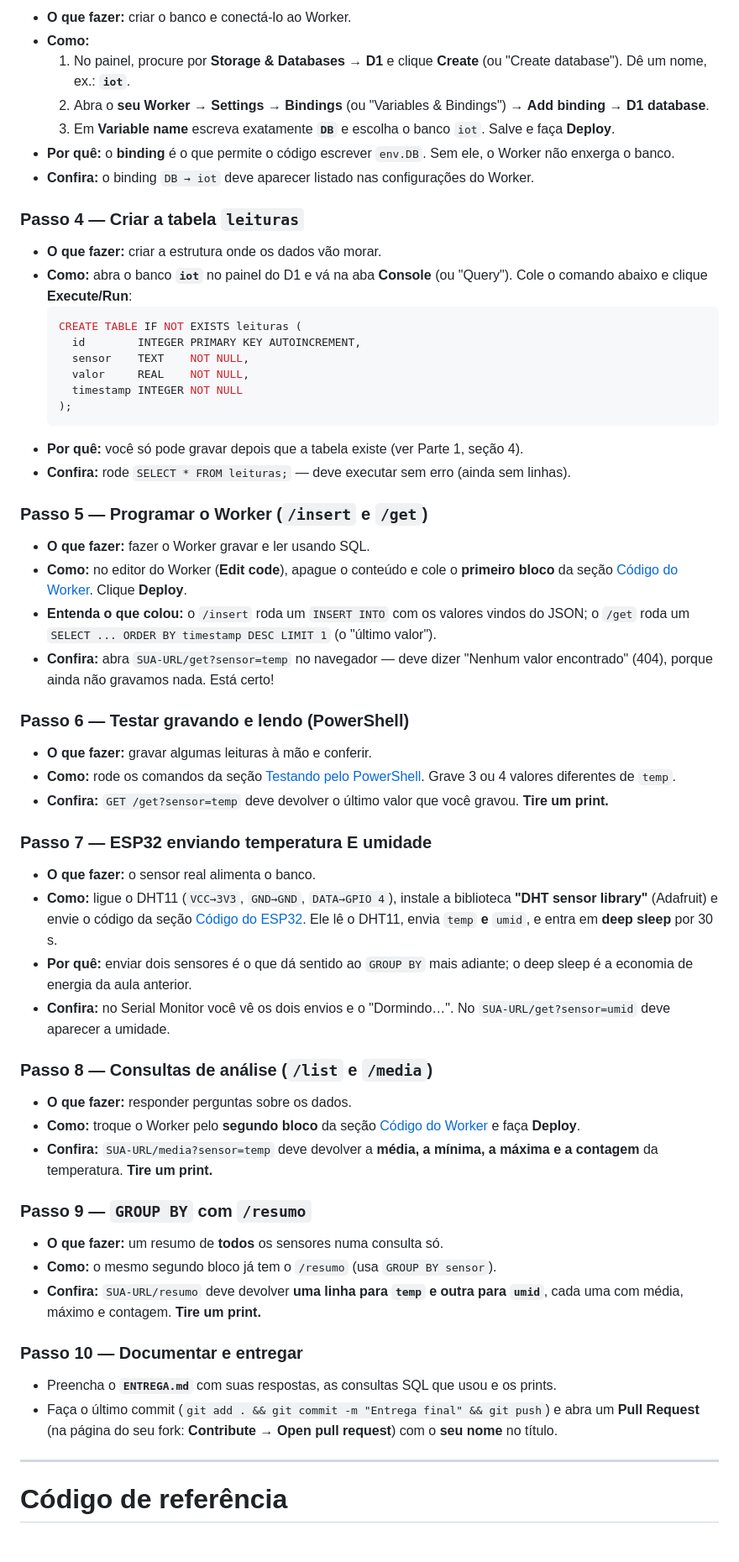
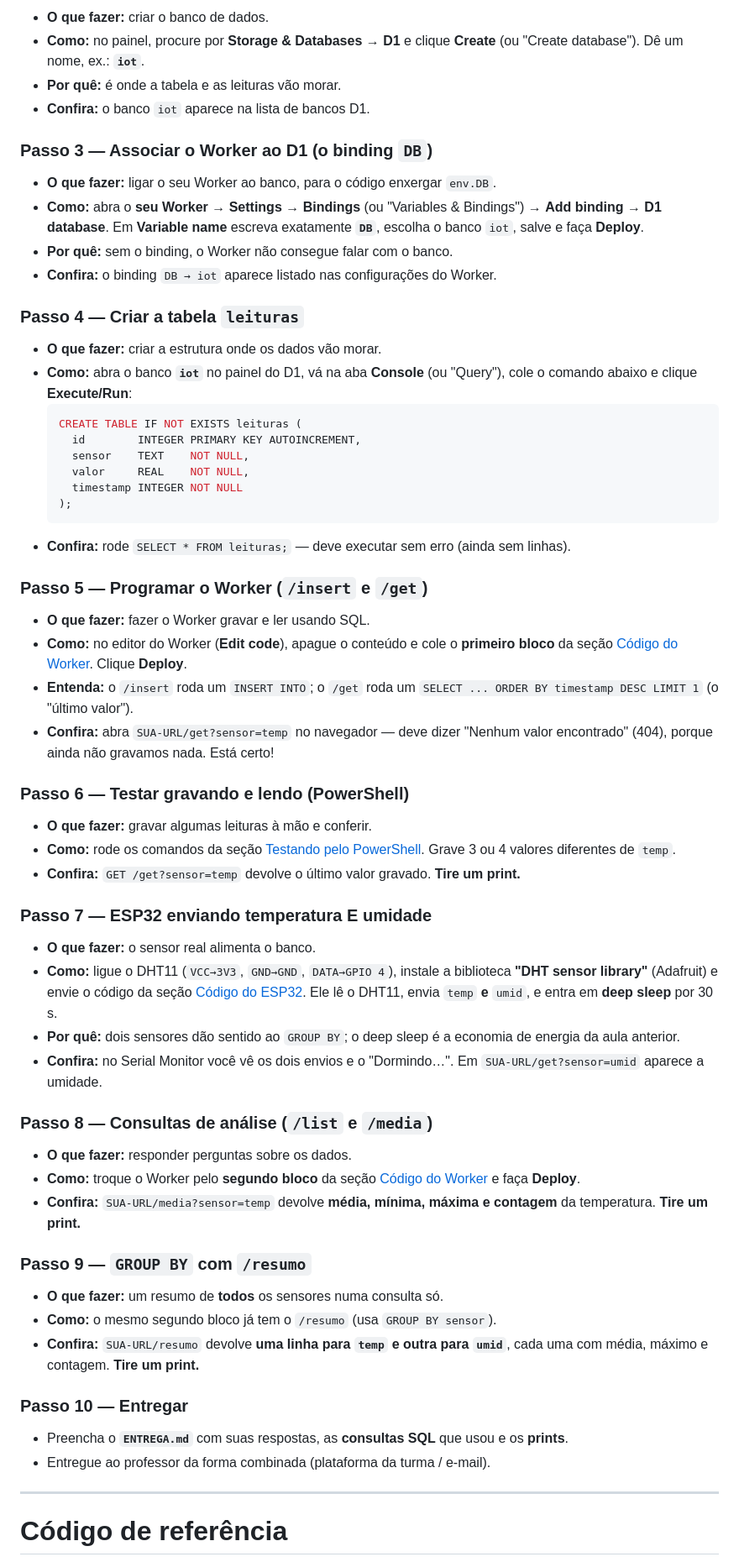
Before and after one commit to lvhemann/IoT_AMF_2026-02, a Markdown page: README.md, the part around one of its changes. Shown at 84% size. Drawn GitHub-style; blank space fills up the shorter version.

````diff
--- a/README.md
+++ b/README.md
@@ -269,16 +247,22 @@ git push
 
-- **O que fazer:** criar o banco e conectá-lo ao Worker.
-- **Como:**
-  1. No painel, procure por **Storage & Databases → D1** e clique **Create** (ou "Create database"). Dê um nome, ex.: **`iot`**.
-  2. Abra o **seu Worker → Settings → Bindings** (ou "Variables & Bindings") → **Add binding → D1 database**.
-  3. Em **Variable name** escreva exatamente **`DB`** e escolha o banco `iot`. Salve e faça **Deploy**.
-- **Por quê:** o **binding** é o que permite o código escrever `env.DB`. Sem ele, o Worker não enxerga o banco.
-- **Confira:** o binding `DB → iot` deve aparecer listado nas configurações do Worker.
+- **O que fazer:** criar o banco de dados.
+- **Como:** no painel, procure por **Storage & Databases → D1** e clique **Create** (ou "Create database"). Dê um nome, ex.: **`iot`**.
+- **Por quê:** é onde a tabela e as leituras vão morar.
+- **Confira:** o banco `iot` aparece na lista de bancos D1.
+
+### Passo 3 — Associar o Worker ao D1 (o binding `DB`)
+
+- **O que fazer:** ligar o seu Worker ao banco, para o código enxergar `env.DB`.
+- **Como:** abra o **seu Worker → Settings → Bindings** (ou "Variables & Bindings") →
+  **Add binding → D1 database**. Em **Variable name** escreva exatamente **`DB`**, escolha o
+  banco `iot`, salve e faça **Deploy**.
+- **Por quê:** sem o binding, o Worker não consegue falar com o banco.
+- **Confira:** o binding `DB → iot` aparece listado nas configurações do Worker.
 
 ### Passo 4 — Criar a tabela `leituras`
 
 - **O que fazer:** criar a estrutura onde os dados vão morar.
-- **Como:** abra o banco **`iot`** no painel do D1 e vá na aba **Console** (ou "Query"). Cole o
+- **Como:** abra o banco **`iot`** no painel do D1, vá na aba **Console** (ou "Query"), cole o
   comando abaixo e clique **Execute/Run**:
   ```sql
   CREATE TABLE IF NOT EXISTS leituras (
@@ -288,7 +272,6 @@ git push
     timestamp INTEGER NOT NULL
   );
   ```
-- **Por quê:** você só pode gravar depois que a tabela existe (ver Parte 1, seção 4).
 - **Confira:** rode `SELECT * FROM leituras;` — deve executar sem erro (ainda sem linhas).
 
 ### Passo 5 — Programar o Worker (`/insert` e `/get`)
@@ -296,40 +279,38 @@ git push
 - **O que fazer:** fazer o Worker gravar e ler usando SQL.
 - **Como:** no editor do Worker (**Edit code**), apague o conteúdo e cole o **primeiro bloco** da
   seção [Código do Worker](#código-do-worker). Clique **Deploy**.
-- **Entenda o que colou:** o `/insert` roda um `INSERT INTO` com os valores vindos do JSON; o
-  `/get` roda um `SELECT ... ORDER BY timestamp DESC LIMIT 1` (o "último valor").
+- **Entenda:** o `/insert` roda um `INSERT INTO`; o `/get` roda um `SELECT ... ORDER BY timestamp DESC LIMIT 1` (o "último valor").
 - **Confira:** abra `SUA-URL/get?sensor=temp` no navegador — deve dizer "Nenhum valor encontrado" (404), porque ainda não gravamos nada. Está certo!
 
 ### Passo 6 — Testar gravando e lendo (PowerShell)
 
 - **O que fazer:** gravar algumas leituras à mão e conferir.
 - **Como:** rode os comandos da seção [Testando pelo PowerShell](#testando-pelo-powershell). Grave 3 ou 4 valores diferentes de `temp`.
-- **Confira:** `GET /get?sensor=temp` deve devolver o último valor que você gravou. **Tire um print.**
+- **Confira:** `GET /get?sensor=temp` devolve o último valor gravado. **Tire um print.**
 
 ### Passo 7 — ESP32 enviando temperatura E umidade
 
 - **O que fazer:** o sensor real alimenta o banco.
 - **Como:** ligue o DHT11 (`VCC→3V3`, `GND→GND`, `DATA→GPIO 4`), instale a biblioteca **"DHT sensor library"** (Adafruit) e envie o código da seção [Código do ESP32](#código-do-esp32). Ele lê o DHT11, envia `temp` **e** `umid`, e entra em **deep sleep** por 30 s.
-- **Por quê:** enviar dois sensores é o que dá sentido ao `GROUP BY` mais adiante; o deep sleep é a economia de energia da aula anterior.
-- **Confira:** no Serial Monitor você vê os dois envios e o "Dormindo…". No `SUA-URL/get?sensor=umid` deve aparecer a umidade.
+- **Por quê:** dois sensores dão sentido ao `GROUP BY`; o deep sleep é a economia de energia da aula anterior.
+- **Confira:** no Serial Monitor você vê os dois envios e o "Dormindo…". Em `SUA-URL/get?sensor=umid` aparece a umidade.
 
 ### Passo 8 — Consultas de análise (`/list` e `/media`)
 
 - **O que fazer:** responder perguntas sobre os dados.
 - **Como:** troque o Worker pelo **segundo bloco** da seção [Código do Worker](#código-do-worker) e faça **Deploy**.
-- **Confira:** `SUA-URL/media?sensor=temp` deve devolver a **média, a mínima, a máxima e a contagem** da temperatura. **Tire um print.**
+- **Confira:** `SUA-URL/media?sensor=temp` devolve **média, mínima, máxima e contagem** da temperatura. **Tire um print.**
 
 ### Passo 9 — `GROUP BY` com `/resumo`
 
 - **O que fazer:** um resumo de **todos** os sensores numa consulta só.
 - **Como:** o mesmo segundo bloco já tem o `/resumo` (usa `GROUP BY sensor`).
-- **Confira:** `SUA-URL/resumo` deve devolver **uma linha para `temp` e outra para `umid`**, cada uma com média, máximo e contagem. **Tire um print.**
+- **Confira:** `SUA-URL/resumo` devolve **uma linha para `temp` e outra para `umid`**, cada uma com média, máximo e contagem. **Tire um print.**
 
-### Passo 10 — Documentar e entregar
+### Passo 10 — Entregar
 
-- Preencha o **`ENTREGA.md`** com suas respostas, as consultas SQL que usou e os prints.
-- Faça o último commit (`git add . && git commit -m "Entrega final" && git push`) e abra um
-  **Pull Request** (na página do seu fork: **Contribute → Open pull request**) com o **seu nome** no título.
+- Preencha o **`ENTREGA.md`** com suas respostas, as **consultas SQL** que usou e os **prints**.
+- Entregue ao professor da forma combinada (plataforma da turma / e-mail).
 
 ---
 
````
Also changed, not shown: other parts of README.md (+70 -90 lines).
